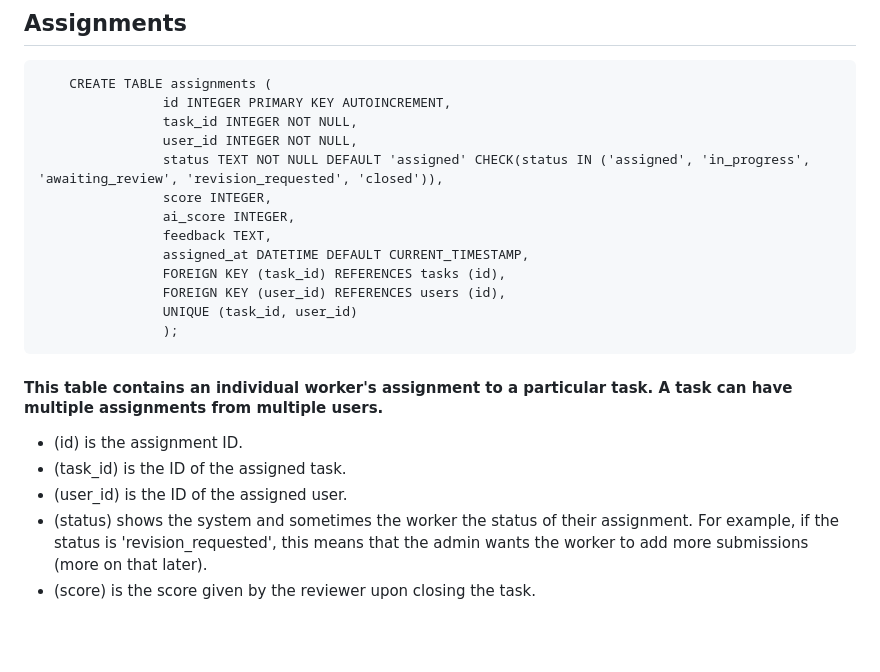
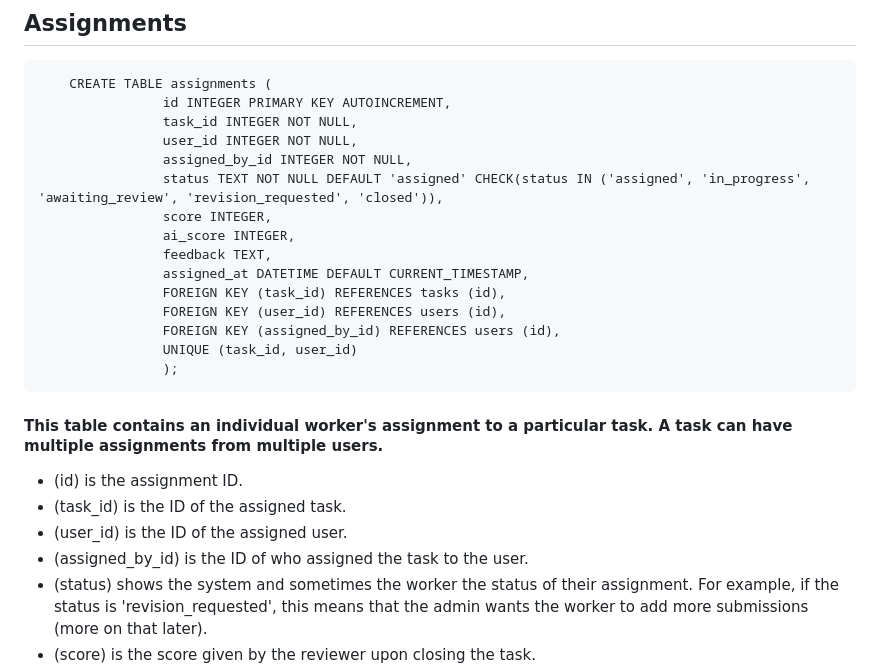
Before and after one commit to 0Pavlov/crowd-monitor, a Markdown page: model/DATABASE.md, the part around the change. Rendered like a GitHub page; blank space fills up the shorter version.

Commit message:
Update with the new changes to the assignments table

````diff
--- a/model/DATABASE.md
+++ b/model/DATABASE.md
@@ -65,6 +65,7 @@ was created.
                 id INTEGER PRIMARY KEY AUTOINCREMENT,
                 task_id INTEGER NOT NULL,
                 user_id INTEGER NOT NULL,
+                assigned_by_id INTEGER NOT NULL,
                 status TEXT NOT NULL DEFAULT 'assigned' CHECK(status IN ('assigned', 'in_progress', 'awaiting_review', 'revision_requested', 'closed')),
                 score INTEGER,
                 ai_score INTEGER,
@@ -72,6 +73,7 @@ was created.
                 assigned_at DATETIME DEFAULT CURRENT_TIMESTAMP,
                 FOREIGN KEY (task_id) REFERENCES tasks (id),
                 FOREIGN KEY (user_id) REFERENCES users (id),
+                FOREIGN KEY (assigned_by_id) REFERENCES users (id),
                 UNIQUE (task_id, user_id)
                 );
 ```
@@ -80,6 +82,7 @@ was created.
 - (id) is the assignment ID.
 - (task_id) is the ID of the assigned task.
 - (user_id) is the ID of the assigned user.
+- (assigned_by_id) is the ID of who assigned the task to the user.
 - (status) shows the system and sometimes the
 worker the status of their assignment. For example, if
 the status is 'revision_requested', this means that
````
